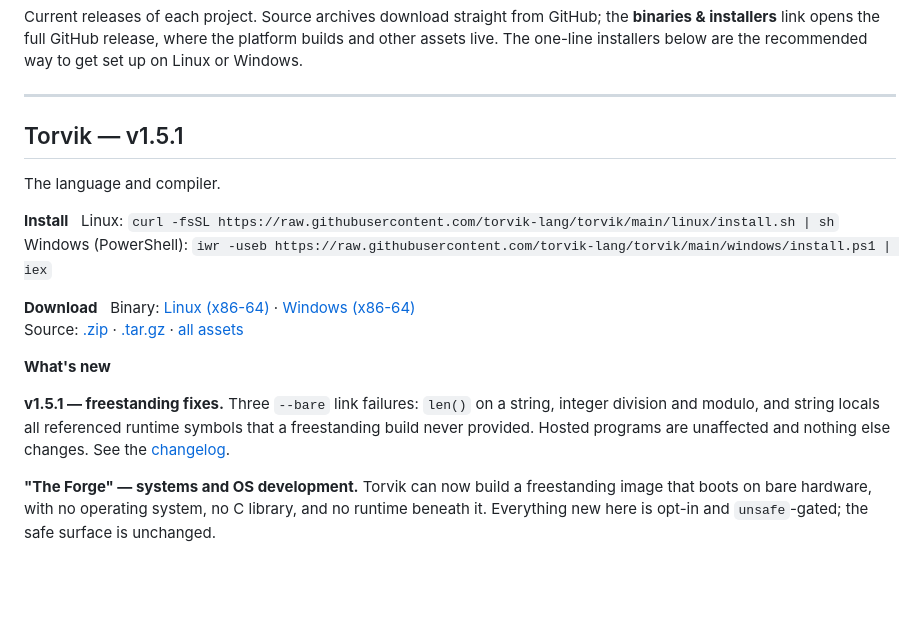
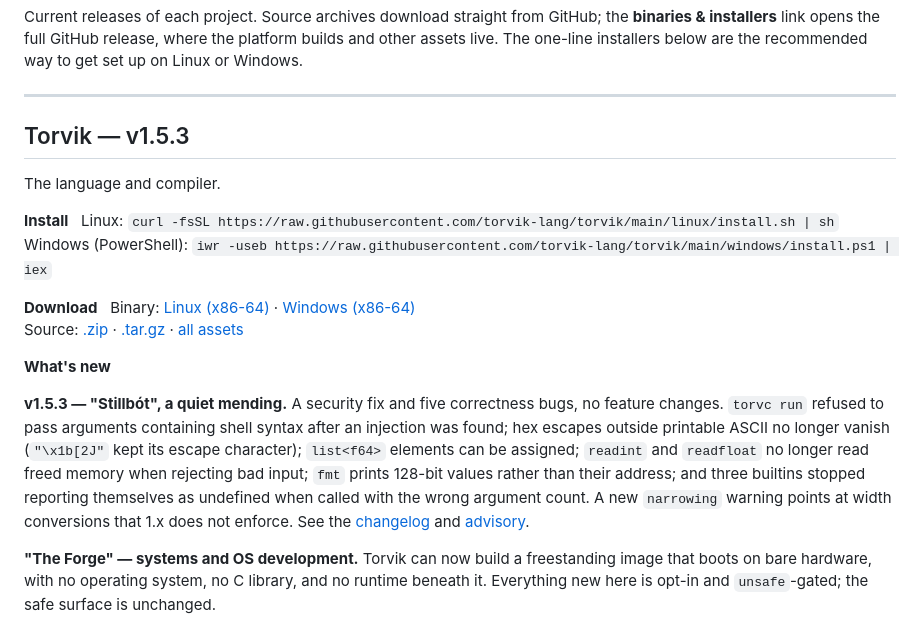
Before and after one commit to torvik-lang/torvik-lang.github.io, a Markdown page: content/releases.md, the part around one of its changes. Drawn GitHub-style; blank space fills up the shorter version.

```diff
--- a/content/releases.md
+++ b/content/releases.md
@@ -12,7 +12,7 @@ up on Linux or Windows.
 
 ---
 
-## Torvik — v1.5.1
+## Torvik — v1.5.3
 
 The language and compiler.
 
@@ -26,11 +26,16 @@ Source: [.zip](https://github.com/torvik-lang/torvik/archive/refs/tags/v1.5.1.zi
 
 **What's new**
 
-**v1.5.1 — freestanding fixes.** Three `--bare` link failures: `len()` on a string,
-integer division and modulo, and string locals all referenced runtime symbols that a
-freestanding build never provided. Hosted programs are unaffected and nothing else
-changes. See the [changelog](https://github.com/torvik-lang/torvik/blob/main/CHANGELOG.md).
-
+**v1.5.3 — "Stillbót", a quiet mending.** A security fix and five correctness bugs, no
+feature changes. `torvc run` refused to pass arguments containing shell syntax after
+an injection was found; hex escapes outside printable ASCII no longer vanish
+(`"\x1b[2J"` kept its escape character); `list<f64>` elements can be assigned;
+`readint` and `readfloat` no longer read freed memory when rejecting bad input; `fmt`
+prints 128-bit values rather than their address; and three builtins stopped reporting
+themselves as undefined when called with the wrong argument count. A new `narrowing`
+warning points at width conversions that 1.x does not enforce. See the
+[changelog](https://github.com/torvik-lang/torvik/blob/main/CHANGELOG.md) and
+[advisory](https://github.com/torvik-lang/torvik/blob/main/SECURITY.md).
 
 **"The Forge" — systems and OS development.** Torvik can now build a freestanding image
 that boots on bare hardware, with no operating system, no C library, and no runtime
```
Also changed, not shown: other parts of content/releases.md (+2 -2 lines).
